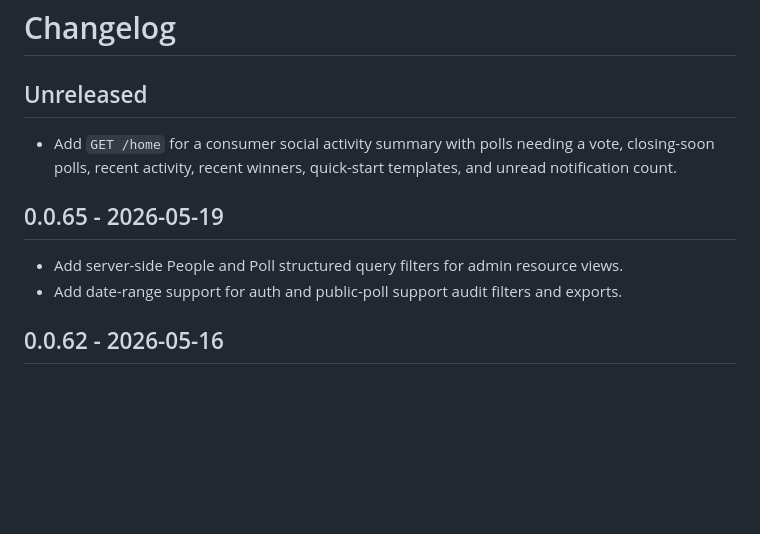
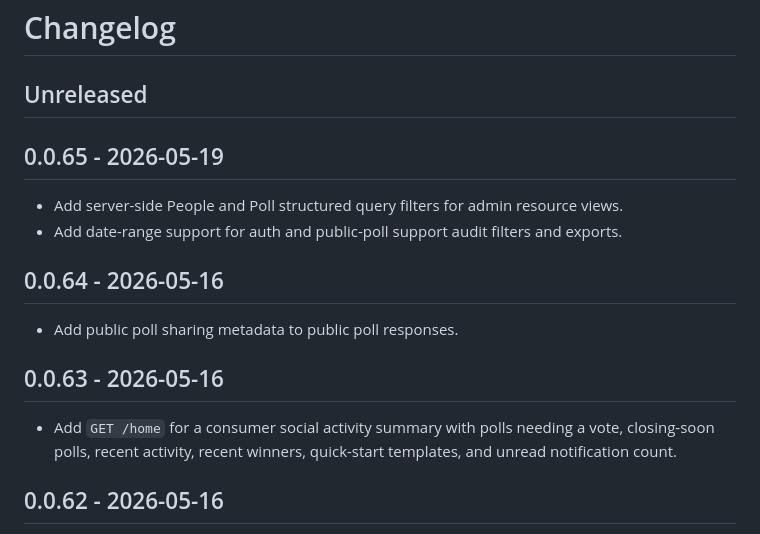
Before and after one commit to ravelox/wotlwedu-backend, a Markdown page: CHANGELOG.md, the part around the change. Drawn GitHub-style; blank space fills up the shorter version.

```diff
--- a/CHANGELOG.md
+++ b/CHANGELOG.md
@@ -1,15 +1,20 @@
 # Changelog
 
 ## Unreleased
-- Add `GET /home` for a consumer social activity summary with polls needing a
-  vote, closing-soon polls, recent activity, recent winners, quick-start
-  templates, and unread notification count.
 
 ## 0.0.65 - 2026-05-19
 - Add server-side People and Poll structured query filters for admin resource
   views.
 - Add date-range support for auth and public-poll support audit filters and
   exports.
+
+## 0.0.64 - 2026-05-16
+- Add public poll sharing metadata to public poll responses.
+
+## 0.0.63 - 2026-05-16
+- Add `GET /home` for a consumer social activity summary with polls needing a
+  vote, closing-soon polls, recent activity, recent winners, quick-start
+  templates, and unread notification count.
 
 ## 0.0.62 - 2026-05-16
 - Add account privacy export and deletion-request endpoints, public poll invite
```
Also changed, not shown: AGENTS.md (+1 -1 lines).
